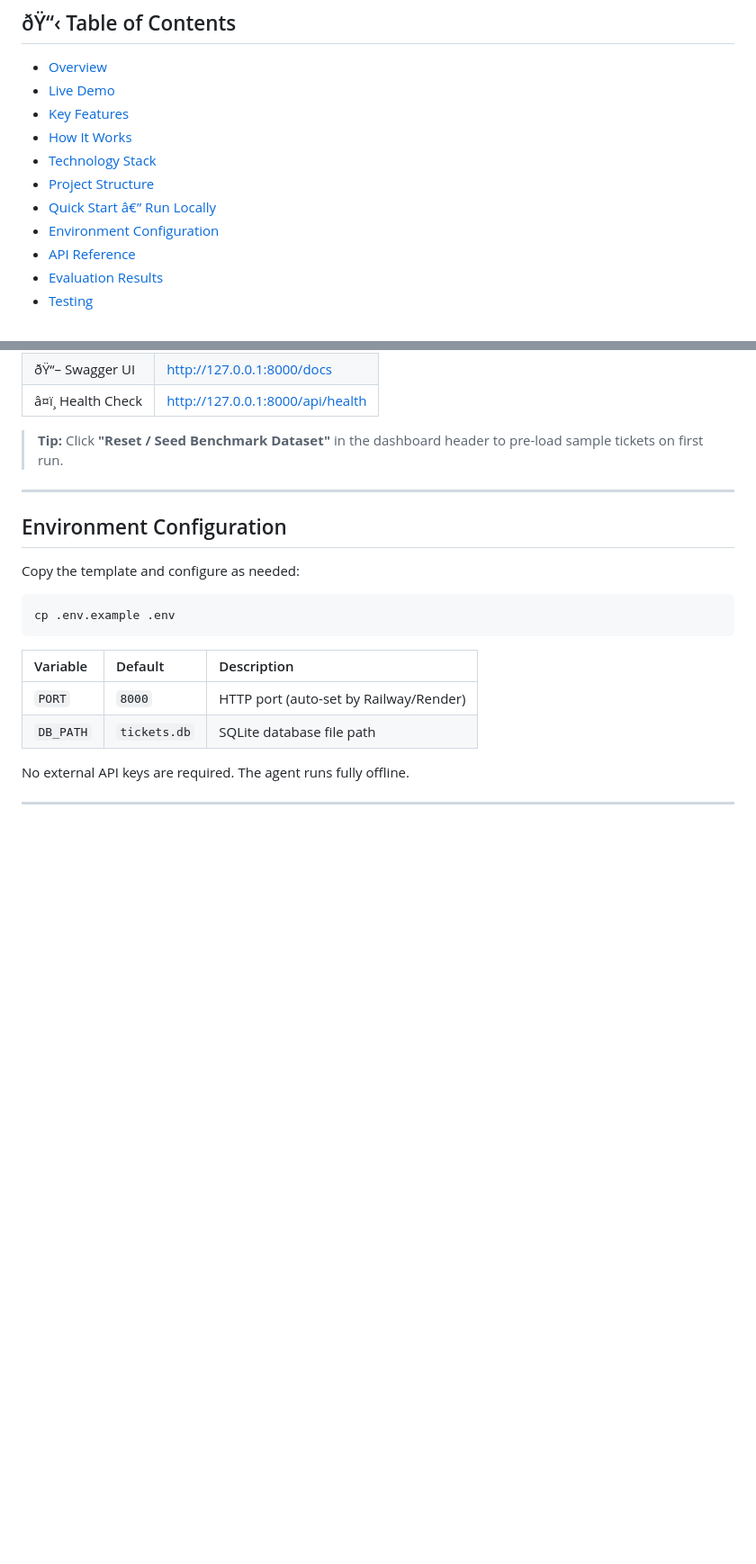
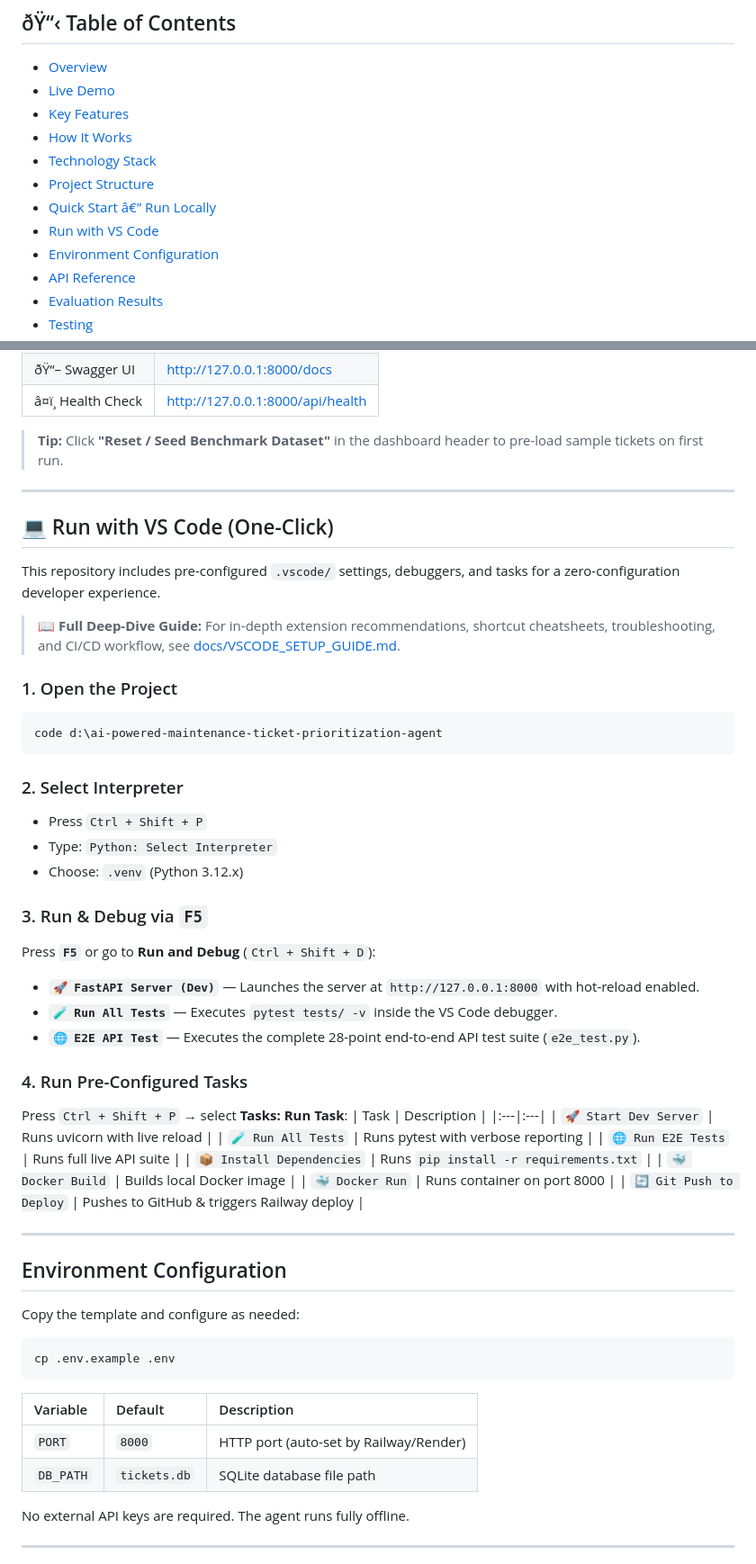
Before and after one commit to ankathishivasai9391/ai-powered-maintenance-ticket-prioritization-agent, a Markdown page: README.md, 2 parts joined by grey strips. Shown at 90% size. Rendered like a GitHub page; blank space fills up the shorter version.

Commit message:
docs: add one-click VS Code run guide and reference link to README

````diff
--- a/README.md
+++ b/README.md
@@ -30,6 +30,7 @@
 - [Technology Stack](#technology-stack)
 - [Project Structure](#project-structure)
 - [Quick Start â€” Run Locally](#quick-start--run-locally)
+- [Run with VS Code](#-run-with-vs-code-one-click)
 - [Environment Configuration](#environment-configuration)
 - [API Reference](#api-reference)
 - [Evaluation Results](#evaluation-results)
@@ -231,6 +232,42 @@ python -m uvicorn backend.app:app --host 127.0.0.1 --port 8000 --reload
 
 ---
 
+## 💻 Run with VS Code (One-Click)
+
+This repository includes pre-configured `.vscode/` settings, debuggers, and tasks for a zero-configuration developer experience.
+
+> 📖 **Full Deep-Dive Guide:** For in-depth extension recommendations, shortcut cheatsheets, troubleshooting, and CI/CD workflow, see [docs/VSCODE_SETUP_GUIDE.md](docs/VSCODE_SETUP_GUIDE.md).
+
+### 1. Open the Project
+```powershell
+code d:\ai-powered-maintenance-ticket-prioritization-agent
+```
+
+### 2. Select Interpreter
+- Press `Ctrl + Shift + P`
+- Type: `Python: Select Interpreter`
+- Choose: `.venv` (Python 3.12.x)
+
+### 3. Run & Debug via `F5`
+Press **`F5`** or go to **Run and Debug** (`Ctrl + Shift + D`):
+- **`🚀 FastAPI Server (Dev)`** — Launches the server at `http://127.0.0.1:8000` with hot-reload enabled.
+- **`🧪 Run All Tests`** — Executes `pytest tests/ -v` inside the VS Code debugger.
+- **`🌐 E2E API Test`** — Executes the complete 28-point end-to-end API test suite (`e2e_test.py`).
+
+### 4. Run Pre-Configured Tasks
+Press `Ctrl + Shift + P` → select **Tasks: Run Task**:
+| Task | Description |
+|:---|:---|
+| `🚀 Start Dev Server` | Runs uvicorn with live reload |
+| `🧪 Run All Tests` | Runs pytest with verbose reporting |
+| `🌐 Run E2E Tests` | Runs full live API suite |
+| `📦 Install Dependencies` | Runs `pip install -r requirements.txt` |
+| `🐳 Docker Build` | Builds local Docker image |
+| `🐳 Docker Run` | Runs container on port 8000 |
+| `🔄 Git Push to Deploy` | Pushes to GitHub & triggers Railway deploy |
+
+---
+
 ## Environment Configuration
 
 Copy the template and configure as needed:
````
